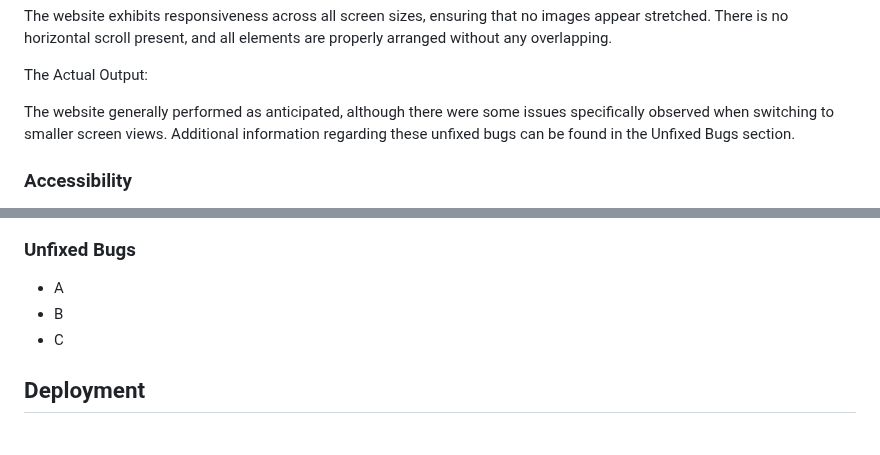
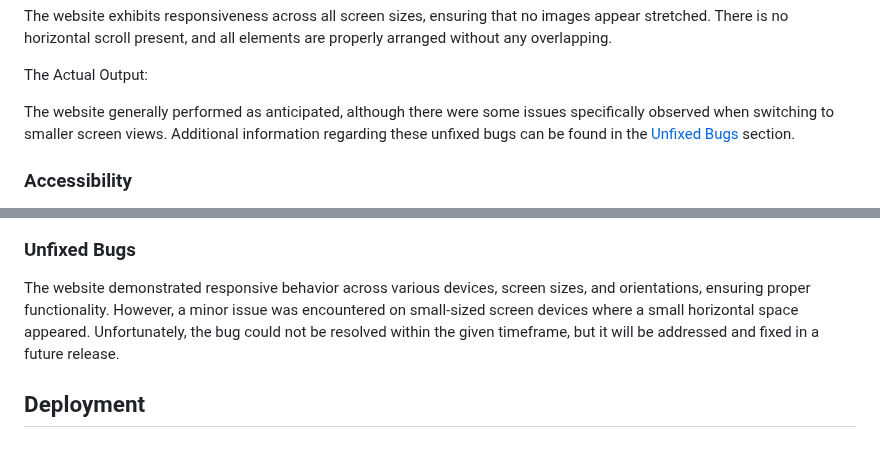
Before and after one commit to bky201/Aerobic-sport, a Markdown page: README.md, 2 parts joined by grey strips. Drawn GitHub-style.

```diff
--- a/README.md
+++ b/README.md
@@ -154,7 +154,7 @@ The website exhibits responsiveness across all screen sizes, ensuring that no im
 
 The Actual Output:
 
-The website generally performed as anticipated, although there were some issues specifically observed when switching to smaller screen views. Additional information regarding these unfixed bugs can be found in the Unfixed Bugs section.
+The website generally performed as anticipated, although there were some issues specifically observed when switching to smaller screen views. Additional information regarding these unfixed bugs can be found in the [Unfixed Bugs](#unfixed-bugs) section.
 
 ### Accessibility
 
@@ -200,6 +246,5 @@ Testing was conducted to verify that all navigation links on the respective page
 ### Unfixed Bugs
-* A
-* B
-* C
+
+The website demonstrated responsive behavior across various devices, screen sizes, and orientations, ensuring proper functionality. However, a minor issue was encountered on small-sized screen devices where a small horizontal space appeared. Unfortunately, the bug could not be resolved within the given timeframe, but it will be addressed and fixed in a future release.
 
 ## Deployment
```
Also changed, not shown: other parts of README.md (+47 -1 lines).
